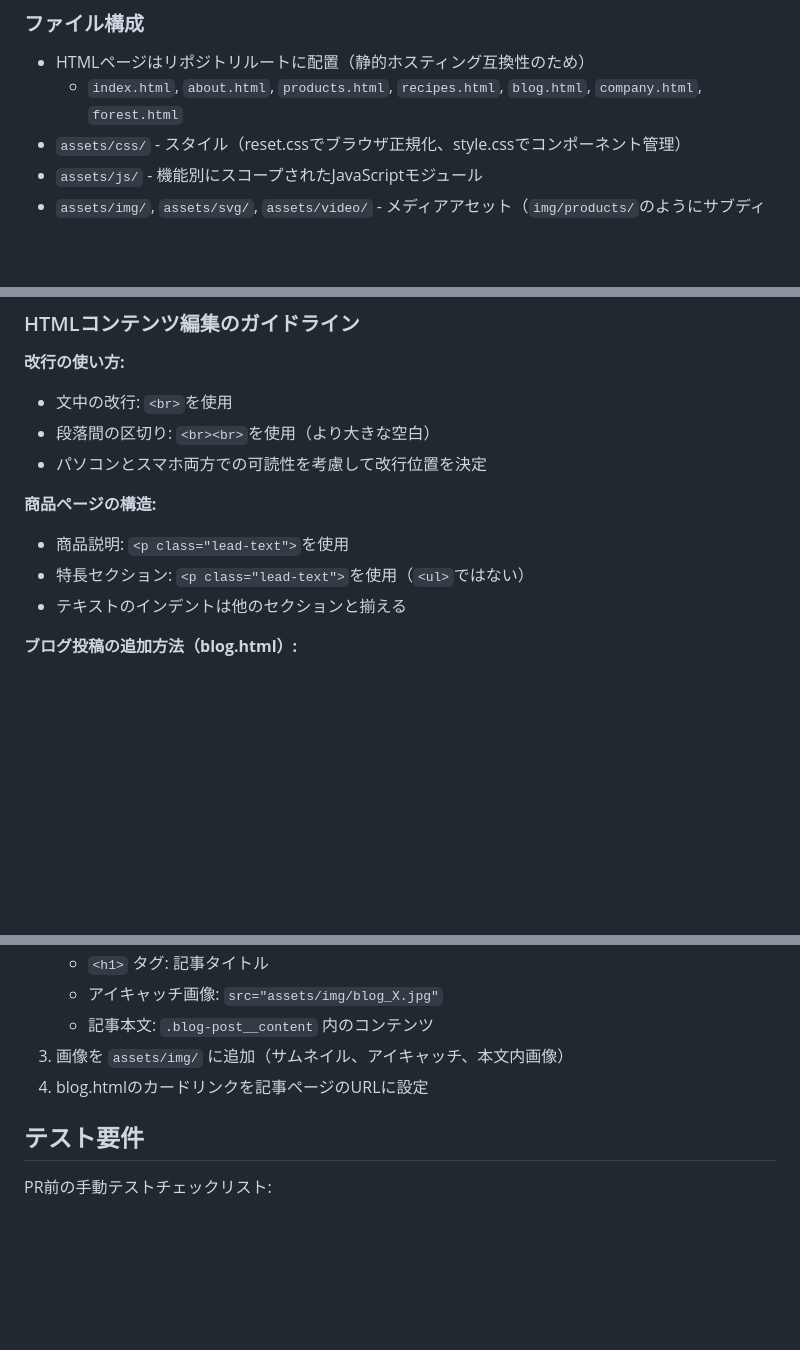
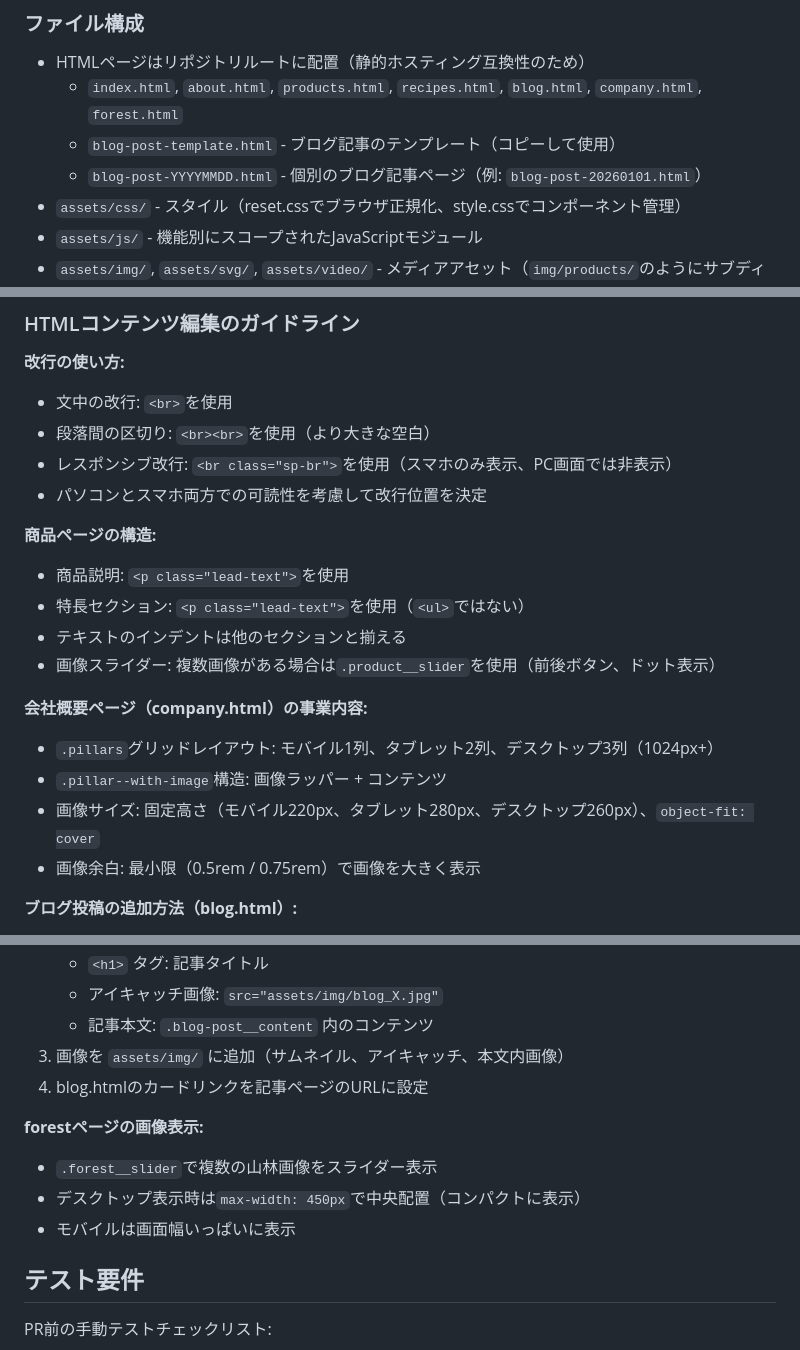
Before and after one commit to toma11-tani/fuchiwaki, a Markdown page: CLAUDE.md, 3 parts joined by grey strips. GitHub-like rendering; blank space fills up the shorter version.

Commit message:
update CLAUDE.md with recent features and layouts
- Add blog post template and individual post files documentation
- Document products.js image slider functionality
- Add responsive line break (.sp-br) usage guidelines
- Document company page 3-column pillars layout
- Add forest page image sizing specifications

```diff
--- a/CLAUDE.md
+++ b/CLAUDE.md
@@ -36,6 +36,8 @@ git status -sb
 ### ファイル構成
 - HTMLページはリポジトリルートに配置（静的ホスティング互換性のため）
   - `index.html`, `about.html`, `products.html`, `recipes.html`, `blog.html`, `company.html`, `forest.html`
+  - `blog-post-template.html` - ブログ記事のテンプレート（コピーして使用）
+  - `blog-post-YYYYMMDD.html` - 個別のブログ記事ページ（例: `blog-post-20260101.html`）
 - `assets/css/` - スタイル（reset.cssでブラウザ正規化、style.cssでコンポーネント管理）
 - `assets/js/` - 機能別にスコープされたJavaScriptモジュール
 - `assets/img/`, `assets/svg/`, `assets/video/` - メディアアセット（`img/products/`のようにサブディレクトリで整理）
@@ -118,12 +121,20 @@ document.addEventListener('DOMContentLoaded', () => {
 **改行の使い方:**
 - 文中の改行: `<br>`を使用
 - 段落間の区切り: `<br><br>`を使用（より大きな空白）
+- レスポンシブ改行: `<br class="sp-br">`を使用（スマホのみ表示、PC画面では非表示）
 - パソコンとスマホ両方での可読性を考慮して改行位置を決定
 
 **商品ページの構造:**
 - 商品説明: `<p class="lead-text">`を使用
 - 特長セクション: `<p class="lead-text">`を使用（`<ul>`ではない）
 - テキストのインデントは他のセクションと揃える
+- 画像スライダー: 複数画像がある場合は`.product__slider`を使用（前後ボタン、ドット表示）
+
+**会社概要ページ（company.html）の事業内容:**
+- `.pillars`グリッドレイアウト: モバイル1列、タブレット2列、デスクトップ3列（1024px+）
+- `.pillar--with-image`構造: 画像ラッパー + コンテンツ
+- 画像サイズ: 固定高さ（モバイル220px、タブレット280px、デスクトップ260px）、`object-fit: cover`
+- 画像余白: 最小限（0.5rem / 0.75rem）で画像を大きく表示
 
 **ブログ投稿の追加方法（blog.html）:**
 1. 投稿がない場合: `.blog-empty` セクションが「準備中」メッセージを表示
@@ -156,6 +167,11 @@ document.addEventListener('DOMContentLoaded', () => {
 3. 画像を `assets/img/` に追加（サムネイル、アイキャッチ、本文内画像）
 4. blog.htmlのカードリンクを記事ページのURLに設定
 
+**forestページの画像表示:**
+- `.forest__slider`で複数の山林画像をスライダー表示
+- デスクトップ表示時は`max-width: 450px`で中央配置（コンパクトに表示）
+- モバイルは画面幅いっぱいに表示
+
 ## テスト要件
 
 PR前の手動テストチェックリスト:
```
Also changed, not shown: other parts of CLAUDE.md (+1 -0 lines).
